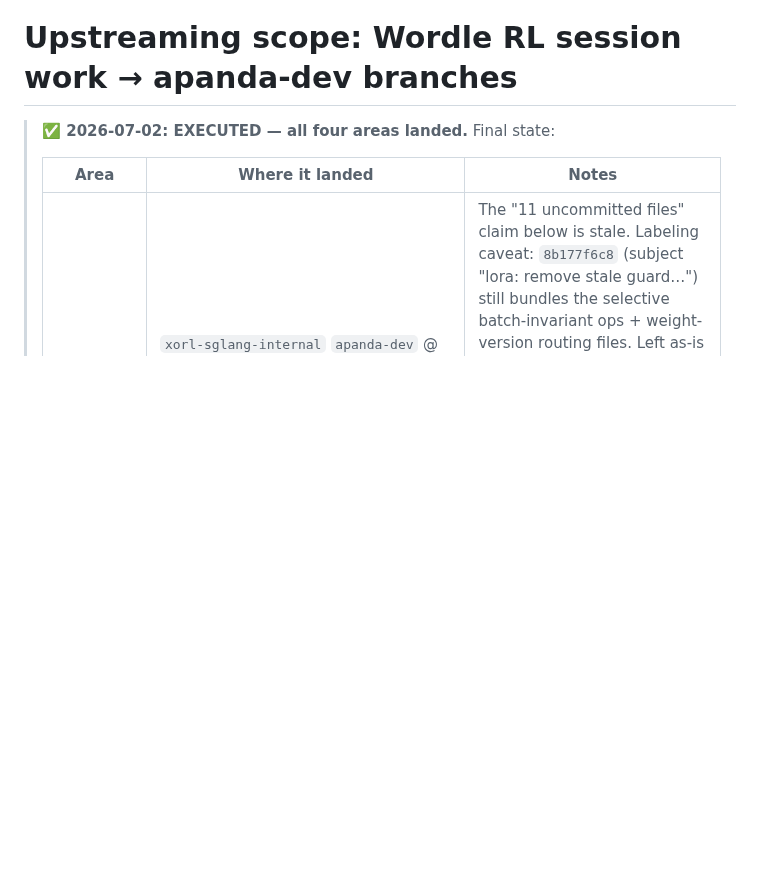
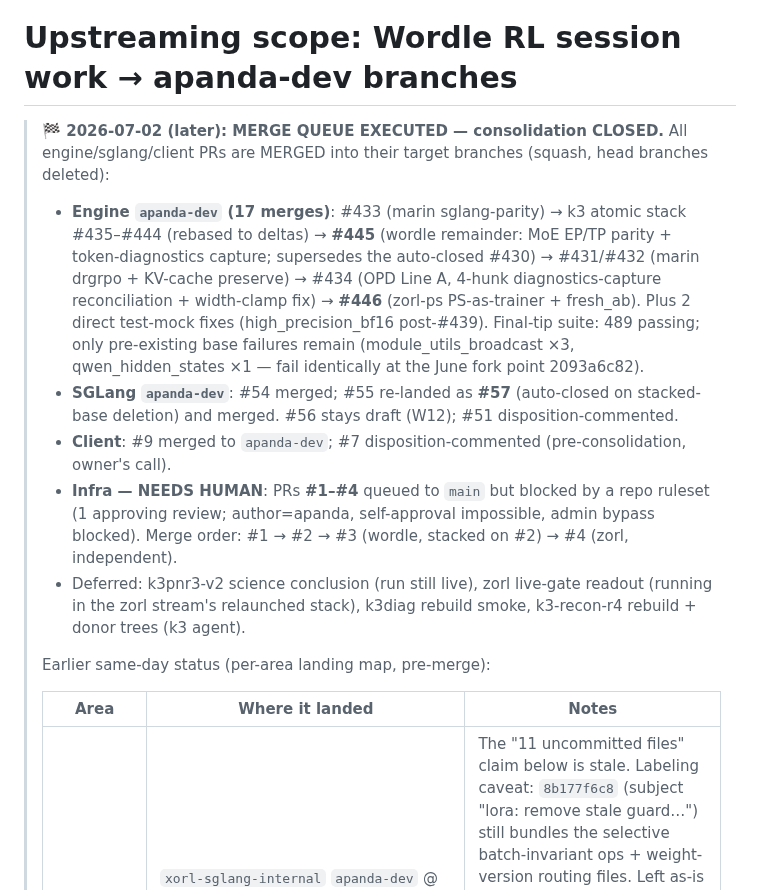
Before and after one commit to togethercomputer/xorl-client, a Markdown page: experiments/wordle/UPSTREAMING_SCOPE.md, the part around the change. GitHub-like rendering; blank space fills up the shorter version.

Commit message:
docs(wordle): merge queue executed — 17 engine merges, sglang/client landed, infra #1-#4 awaiting review
Co-Authored-By: Claude Fable 5 <noreply@anthropic.com>

```diff
--- a/experiments/wordle/UPSTREAMING_SCOPE.md
+++ b/experiments/wordle/UPSTREAMING_SCOPE.md
@@ -1,6 +1,25 @@
 # Upstreaming scope: Wordle RL session work → apanda-dev branches
 
-> **✅ 2026-07-02: EXECUTED — all four areas landed.** Final state:
+> **🏁 2026-07-02 (later): MERGE QUEUE EXECUTED — consolidation CLOSED.** All engine/sglang/client
+> PRs are MERGED into their target branches (squash, head branches deleted):
+>
+> - **Engine `apanda-dev` (17 merges)**: #433 (marin sglang-parity) → k3 atomic stack #435–#444
+>   (rebased to deltas) → **#445** (wordle remainder: MoE EP/TP parity + token-diagnostics capture;
+>   supersedes the auto-closed #430) → #431/#432 (marin drgrpo + KV-cache preserve) → #434 (OPD
+>   Line A, 4-hunk diagnostics-capture reconciliation + width-clamp fix) → **#446** (zorl-ps
+>   PS-as-trainer + fresh_ab). Plus 2 direct test-mock fixes (high_precision_bf16 post-#439).
+>   Final-tip suite: 489 passing; only pre-existing base failures remain (module_utils_broadcast ×3,
+>   qwen_hidden_states ×1 — fail identically at the June fork point 2093a6c82).
+> - **SGLang `apanda-dev`**: #54 merged; #55 re-landed as **#57** (auto-closed on stacked-base
+>   deletion) and merged. #56 stays draft (W12); #51 disposition-commented.
+> - **Client**: #9 merged to `apanda-dev`; #7 disposition-commented (pre-consolidation, owner's call).
+> - **Infra — NEEDS HUMAN**: PRs **#1–#4** queued to `main` but blocked by a repo ruleset
+>   (1 approving review; author=apanda, self-approval impossible, admin bypass blocked).
+>   Merge order: #1 → #2 → #3 (wordle, stacked on #2) → #4 (zorl, independent).
+> - Deferred: k3pnr3-v2 science conclusion (run still live), zorl live-gate readout (running in the
+>   zorl stream's relaunched stack), k3diag rebuild smoke, k3-recon-r4 rebuild + donor trees (k3 agent).
+>
+> Earlier same-day status (per-area landing map, pre-merge):
 >
 > | Area | Where it landed | Notes |
 > |---|---|---|
```
